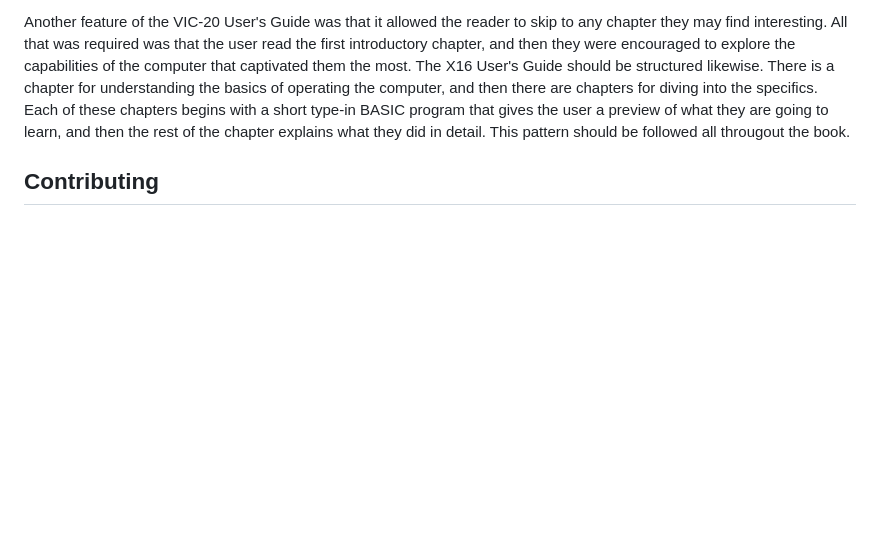
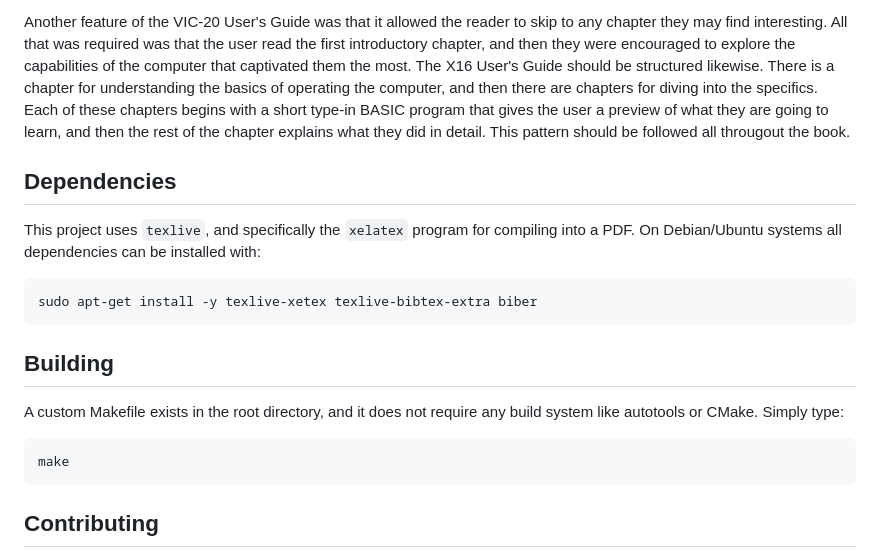
Before and after one commit to X16Community/x16-user-guide, a Markdown page: README.md, the part around the change. Drawn GitHub-style; blank space fills up the shorter version.

Commit message:
Update README to include dependency installation and build instructions

````diff
--- a/README.md
+++ b/README.md
@@ -41,6 +41,24 @@ for diving into the specifics.  Each of these chapters begins with a short
 type-in BASIC program that gives the user a preview of what they are going to
 learn, and then the rest of the chapter explains what they did in detail.  This
 pattern should be followed all througout the book.
+
+## Dependencies
+
+This project uses `texlive`, and specifically the `xelatex` program for
+compiling into a PDF.  On Debian/Ubuntu systems all dependencies can be installed with:
+
+```
+sudo apt-get install -y texlive-xetex texlive-bibtex-extra biber
+```
+
+## Building
+
+A custom Makefile exists in the root directory, and it does not require any
+build system like autotools or CMake.  Simply type:
+
+```
+make
+```
 
 ## Contributing
 
````
